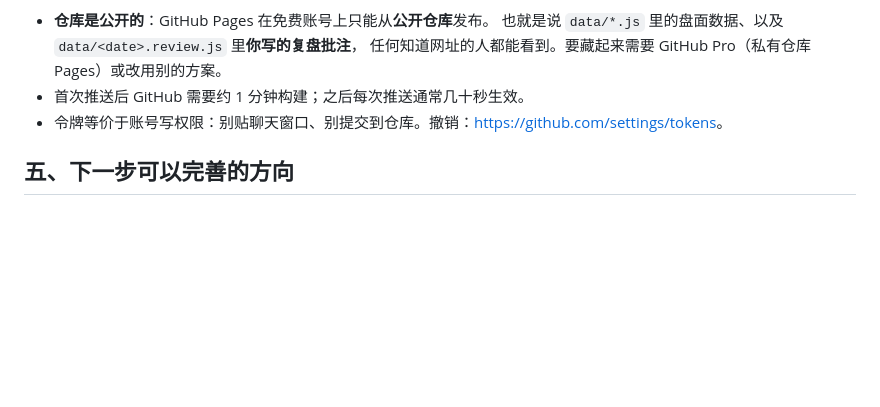
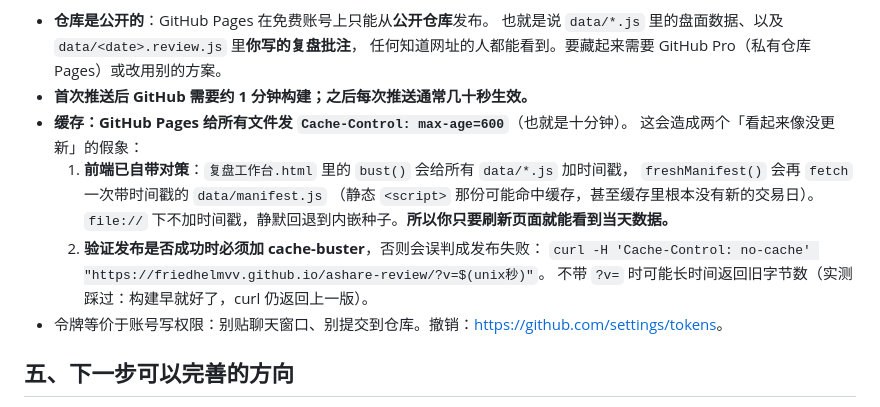
Before and after one commit to FriedhelmVV/ashare-review, a Markdown page: README.md, the part around the change. Drawn GitHub-style; blank space fills up the shorter version.

Commit message:
更新 README.md（2026-10-09T11:09:10Z）

```diff
--- a/README.md
+++ b/README.md
@@ -584,7 +584,16 @@ https://friedhelmvv.github.io/ashare-review/
 - **仓库是公开的**：GitHub Pages 在免费账号上只能从**公开仓库**发布。
   也就是说 `data/*.js` 里的盘面数据、以及 `data/<date>.review.js` 里**你写的复盘批注**，
   任何知道网址的人都能看到。要藏起来需要 GitHub Pro（私有仓库 Pages）或改用别的方案。
-- 首次推送后 GitHub 需要约 1 分钟构建；之后每次推送通常几十秒生效。
+- **首次推送后 GitHub 需要约 1 分钟构建；之后每次推送通常几十秒生效。**
+- **缓存：GitHub Pages 给所有文件发 `Cache-Control: max-age=600`**（也就是十分钟）。
+  这会造成两个「看起来像没更新」的假象：
+  1. **前端已自带对策**：`复盘工作台.html` 里的 `bust()` 会给所有 `data/*.js` 加时间戳，
+     `freshManifest()` 会再 `fetch` 一次带时间戳的 `data/manifest.js`
+     （静态 `<script>` 那份可能命中缓存，甚至缓存里根本没有新的交易日）。
+     `file://` 下不加时间戳，静默回退到内嵌种子。**所以你只要刷新页面就能看到当天数据。**
+  2. **验证发布是否成功时必须加 cache-buster**，否则会误判成发布失败：
+     `curl -H 'Cache-Control: no-cache' "https://friedhelmvv.github.io/ashare-review/?v=$(unix秒)"`。
+     不带 `?v=` 时可能长时间返回旧字节数（实测踩过：构建早就好了，curl 仍返回上一版）。
 - 令牌等价于账号写权限：别贴聊天窗口、别提交到仓库。撤销：<https://github.com/settings/tokens>。
 
 ## 五、下一步可以完善的方向
```
